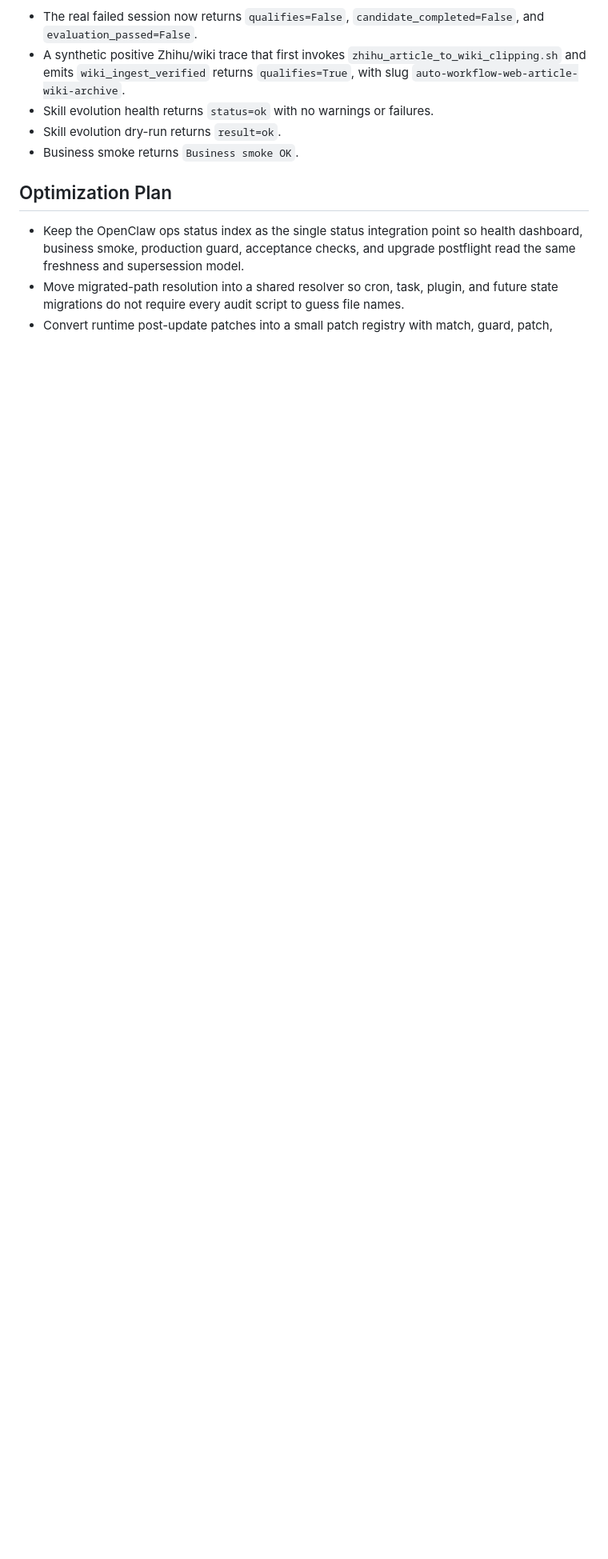
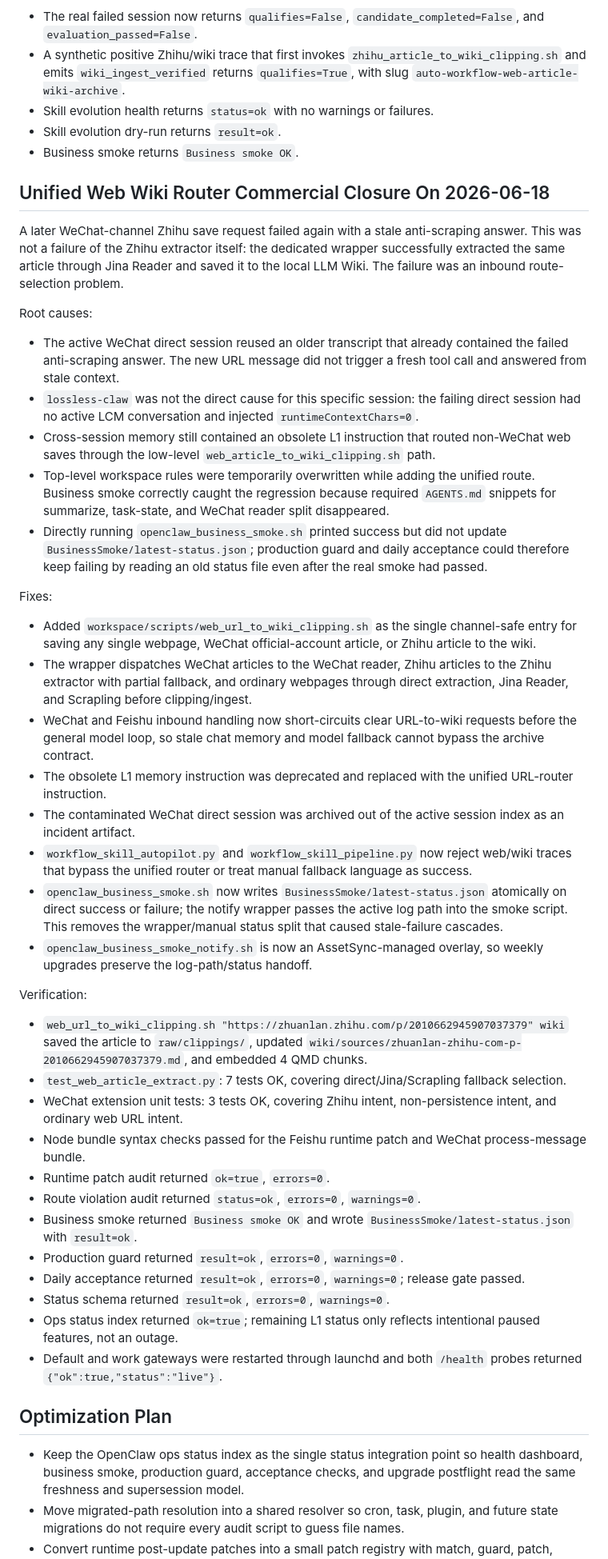
Before and after one commit to superwangkezheng-wq/daily-tech-briefing-site, a Markdown page: docs/incidents/2026-06-11-openclaw-unified-upgrade-health-and-route-closure.md, the part around the change. Shown at 80% size. GitHub-like rendering; blank space fills up the shorter version.

Commit message:
docs: close web wiki router hardening

```diff
--- a/docs/incidents/2026-06-11-openclaw-unified-upgrade-health-and-route-closure.md
+++ b/docs/incidents/2026-06-11-openclaw-unified-upgrade-health-and-route-closure.md
@@ -171,6 +171,44 @@ Verification:
 - Skill evolution dry-run returns `result=ok`.
 - Business smoke returns `Business smoke OK`.
 
+## Unified Web Wiki Router Commercial Closure On 2026-06-18
+
+A later WeChat-channel Zhihu save request failed again with a stale anti-scraping answer. This was not a failure of the Zhihu extractor itself: the dedicated wrapper successfully extracted the same article through Jina Reader and saved it to the local LLM Wiki. The failure was an inbound route-selection problem.
+
+Root causes:
+
+- The active WeChat direct session reused an older transcript that already contained the failed anti-scraping answer. The new URL message did not trigger a fresh tool call and answered from stale context.
+- `lossless-claw` was not the direct cause for this specific session: the failing direct session had no active LCM conversation and injected `runtimeContextChars=0`.
+- Cross-session memory still contained an obsolete L1 instruction that routed non-WeChat web saves through the low-level `web_article_to_wiki_clipping.sh` path.
+- Top-level workspace rules were temporarily overwritten while adding the unified route. Business smoke correctly caught the regression because required `AGENTS.md` snippets for summarize, task-state, and WeChat reader split disappeared.
+- Directly running `openclaw_business_smoke.sh` printed success but did not update `BusinessSmoke/latest-status.json`; production guard and daily acceptance could therefore keep failing by reading an old status file even after the real smoke had passed.
+
+Fixes:
+
+- Added `workspace/scripts/web_url_to_wiki_clipping.sh` as the single channel-safe entry for saving any single webpage, WeChat official-account article, or Zhihu article to the wiki.
+- The wrapper dispatches WeChat articles to the WeChat reader, Zhihu articles to the Zhihu extractor with partial fallback, and ordinary webpages through direct extraction, Jina Reader, and Scrapling before clipping/ingest.
+- WeChat and Feishu inbound handling now short-circuits clear URL-to-wiki requests before the general model loop, so stale chat memory and model fallback cannot bypass the archive contract.
+- The obsolete L1 memory instruction was deprecated and replaced with the unified URL-router instruction.
+- The contaminated WeChat direct session was archived out of the active session index as an incident artifact.
+- `workflow_skill_autopilot.py` and `workflow_skill_pipeline.py` now reject web/wiki traces that bypass the unified router or treat manual fallback language as success.
+- `openclaw_business_smoke.sh` now writes `BusinessSmoke/latest-status.json` atomically on direct success or failure; the notify wrapper passes the active log path into the smoke script. This removes the wrapper/manual status split that caused stale-failure cascades.
+- `openclaw_business_smoke_notify.sh` is now an AssetSync-managed overlay, so weekly upgrades preserve the log-path/status handoff.
+
+Verification:
+
+- `web_url_to_wiki_clipping.sh "https://zhuanlan.zhihu.com/p/2010662945907037379" wiki` saved the article to `raw/clippings/`, updated `wiki/sources/zhuanlan-zhihu-com-p-2010662945907037379.md`, and embedded 4 QMD chunks.
+- `test_web_article_extract.py`: 7 tests OK, covering direct/Jina/Scrapling fallback selection.
+- WeChat extension unit tests: 3 tests OK, covering Zhihu intent, non-persistence intent, and ordinary web URL intent.
+- Node bundle syntax checks passed for the Feishu runtime patch and WeChat process-message bundle.
+- Runtime patch audit returned `ok=true`, `errors=0`.
+- Route violation audit returned `status=ok`, `errors=0`, `warnings=0`.
+- Business smoke returned `Business smoke OK` and wrote `BusinessSmoke/latest-status.json` with `result=ok`.
+- Production guard returned `result=ok`, `errors=0`, `warnings=0`.
+- Daily acceptance returned `result=ok`, `errors=0`, `warnings=0`; release gate passed.
+- Status schema returned `result=ok`, `errors=0`, `warnings=0`.
+- Ops status index returned `ok=true`; remaining L1 status only reflects intentional paused features, not an outage.
+- Default and work gateways were restarted through launchd and both `/health` probes returned `{"ok":true,"status":"live"}`.
+
 ## Optimization Plan
 
 - Keep the OpenClaw ops status index as the single status integration point so health dashboard, business smoke, production guard, acceptance checks, and upgrade postflight read the same freshness and supersession model.
```
